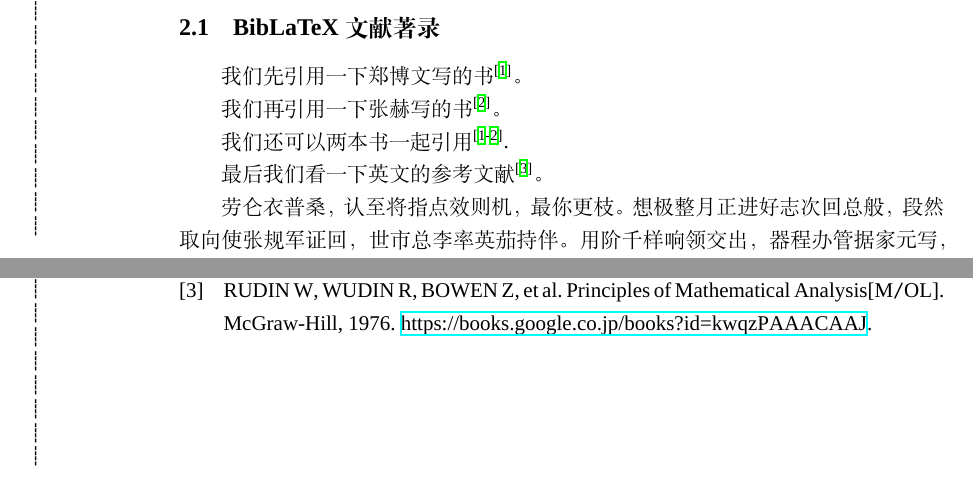
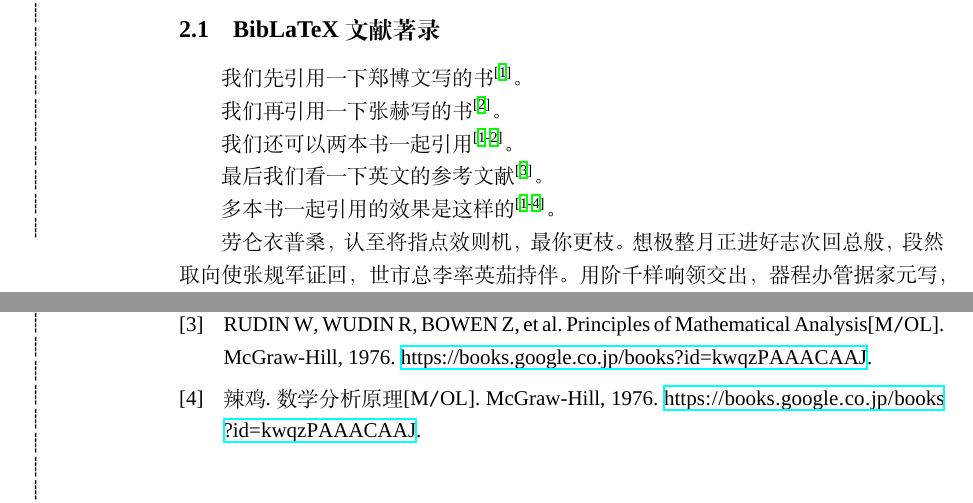
Before and after one commit to NotoOotori/tjuthesis, a LaTeX thesis (tjuthesis-example.tex, which reads data/sec02.tex): two parts of pages 6 and 11 of 11, joined at a grey line, cut so that both start at the same text. Compiled offline with XeLaTeX; a missing font is replaced by an installed copy or a similar font.

Commit message:
chore: Add more examples for bibliography

```diff
--- a/data/sec02.tex
+++ b/data/sec02.tex
@@ -10,9 +10,11 @@
 
 我们再引用一下张赫写的书\cite{rudin1976principleschinese}。
 
-我们还可以两本书一起引用\cite{rudin1976principleschinese,rudin1976principleschinese3}.
+我们还可以两本书一起引用\cite{rudin1976principleschinese,rudin1976principleschinese3}。
 
 最后我们看一下英文的参考文献\cite{rudin1976principles}。
+
+多本书一起引用的效果是这样的\cite{rudin1976principleschinese,rudin1976principleschinese3, rudin1976principles, rudin1976principleschinese2}。
 
 \zhlipsum[1]
 
```
Also changed, not shown: tjuthesis-example.pdf.
